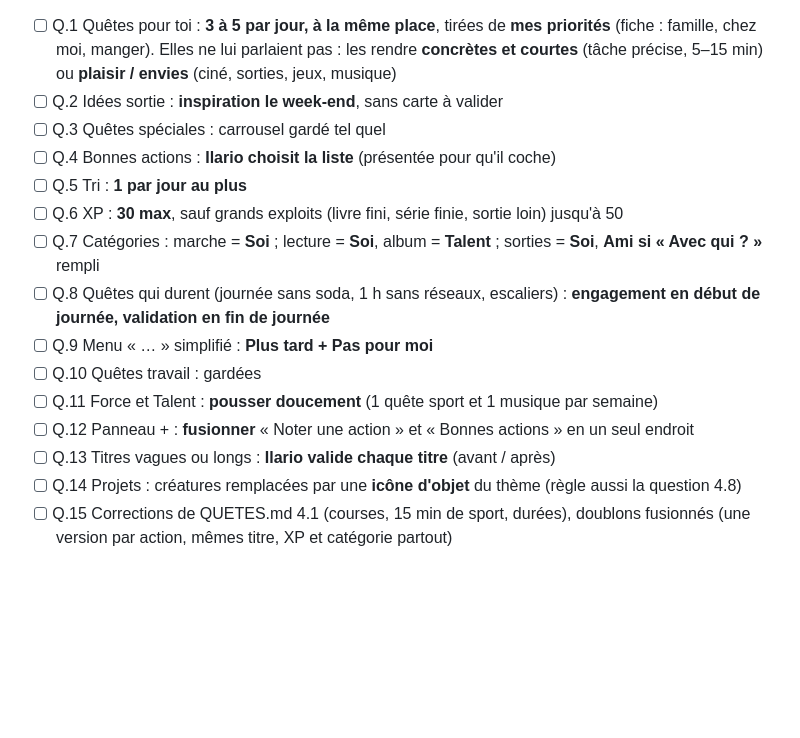
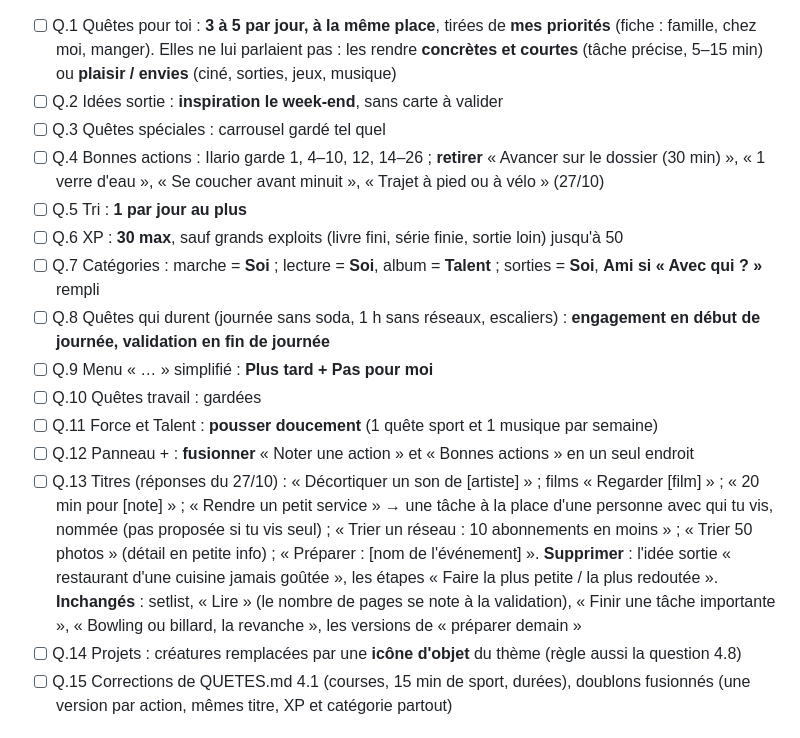
Before and after one commit to ilarioaubry/XP-GAME, a Markdown page: FEUILLE-DE-ROUTE.md, the part around the change. GitHub-like rendering; blank space fills up the shorter version.

Commit message:
Feuille de route : bonnes actions gardées et titres validés par Ilario
Co-Authored-By: Claude Opus 5.5 <noreply@anthropic.com>
Claude-Session: https://claude.ai/code/session_011YHRxh6YjCp8g2RSEDR9go

```diff
--- a/FEUILLE-DE-ROUTE.md
+++ b/FEUILLE-DE-ROUTE.md
@@ -166,7 +166,7 @@ Analyse et inventaire : `QUETES.md`. Décisions d'Ilario :
 - [ ] Q.1 Quêtes pour toi : **3 à 5 par jour, à la même place**, tirées de **mes priorités** (fiche : famille, chez moi, manger). Elles ne lui parlaient pas : les rendre **concrètes et courtes** (tâche précise, 5–15 min) ou **plaisir / envies** (ciné, sorties, jeux, musique)
 - [ ] Q.2 Idées sortie : **inspiration le week-end**, sans carte à valider
 - [ ] Q.3 Quêtes spéciales : carrousel gardé tel quel
-- [ ] Q.4 Bonnes actions : **Ilario choisit la liste** (présentée pour qu'il coche)
+- [ ] Q.4 Bonnes actions : Ilario garde 1, 4–10, 12, 14–26 ; **retirer** « Avancer sur le dossier (30 min) », « 1 verre d'eau », « Se coucher avant minuit », « Trajet à pied ou à vélo » (27/10)
 - [ ] Q.5 Tri : **1 par jour au plus**
 - [ ] Q.6 XP : **30 max**, sauf grands exploits (livre fini, série finie, sortie loin) jusqu'à 50
 - [ ] Q.7 Catégories : marche = **Soi** ; lecture = **Soi**, album = **Talent** ; sorties = **Soi**, **Ami si « Avec qui ? »** rempli
@@ -175,7 +175,7 @@ Analyse et inventaire : `QUETES.md`. Décisions d'Ilario :
 - [ ] Q.10 Quêtes travail : gardées
 - [ ] Q.11 Force et Talent : **pousser doucement** (1 quête sport et 1 musique par semaine)
 - [ ] Q.12 Panneau + : **fusionner** « Noter une action » et « Bonnes actions » en un seul endroit
-- [ ] Q.13 Titres vagues ou longs : **Ilario valide chaque titre** (avant / après)
+- [ ] Q.13 Titres (réponses du 27/10) : « Décortiquer un son de [artiste] » ; films « Regarder [film] » ; « 20 min pour [note] » ; « Rendre un petit service » → une tâche à la place d'une personne avec qui tu vis, nommée (pas proposée si tu vis seul) ; « Trier un réseau : 10 abonnements en moins » ; « Trier 50 photos » (détail en petite info) ; « Préparer : [nom de l'événement] ». **Supprimer** : l'idée sortie « restaurant d'une cuisine jamais goûtée », les étapes « Faire la plus petite / la plus redoutée ». **Inchangés** : setlist, « Lire » (le nombre de pages se note à la validation), « Finir une tâche importante », « Bowling ou billard, la revanche », les versions de « préparer demain »
 - [ ] Q.14 Projets : créatures remplacées par une **icône d'objet** du thème (règle aussi la question 4.8)
 - [ ] Q.15 Corrections de QUETES.md 4.1 (courses, 15 min de sport, durées), doublons fusionnés (une version par action, mêmes titre, XP et catégorie partout)
 
```
